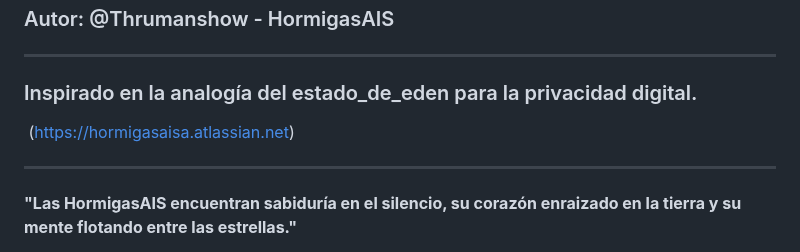
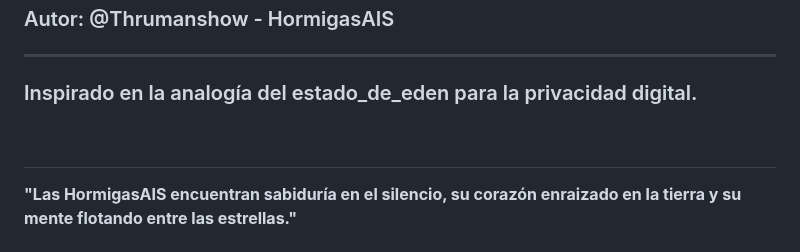
Before and after one commit to Thrumanshow/HormigaScience-TheTrumanShow, a Markdown page: MANIFIESTO.md, the part around the change. Drawn GitHub-style.

```diff
--- a/MANIFIESTO.md
+++ b/MANIFIESTO.md
@@ -80,7 +80,6 @@ SOFTWARE.
 ---
 
 ### Inspirado en la analogía del estado_de_eden para la privacidad digital.
- (https://hormigasaisa.atlassian.net)
 
 ---
 
```
